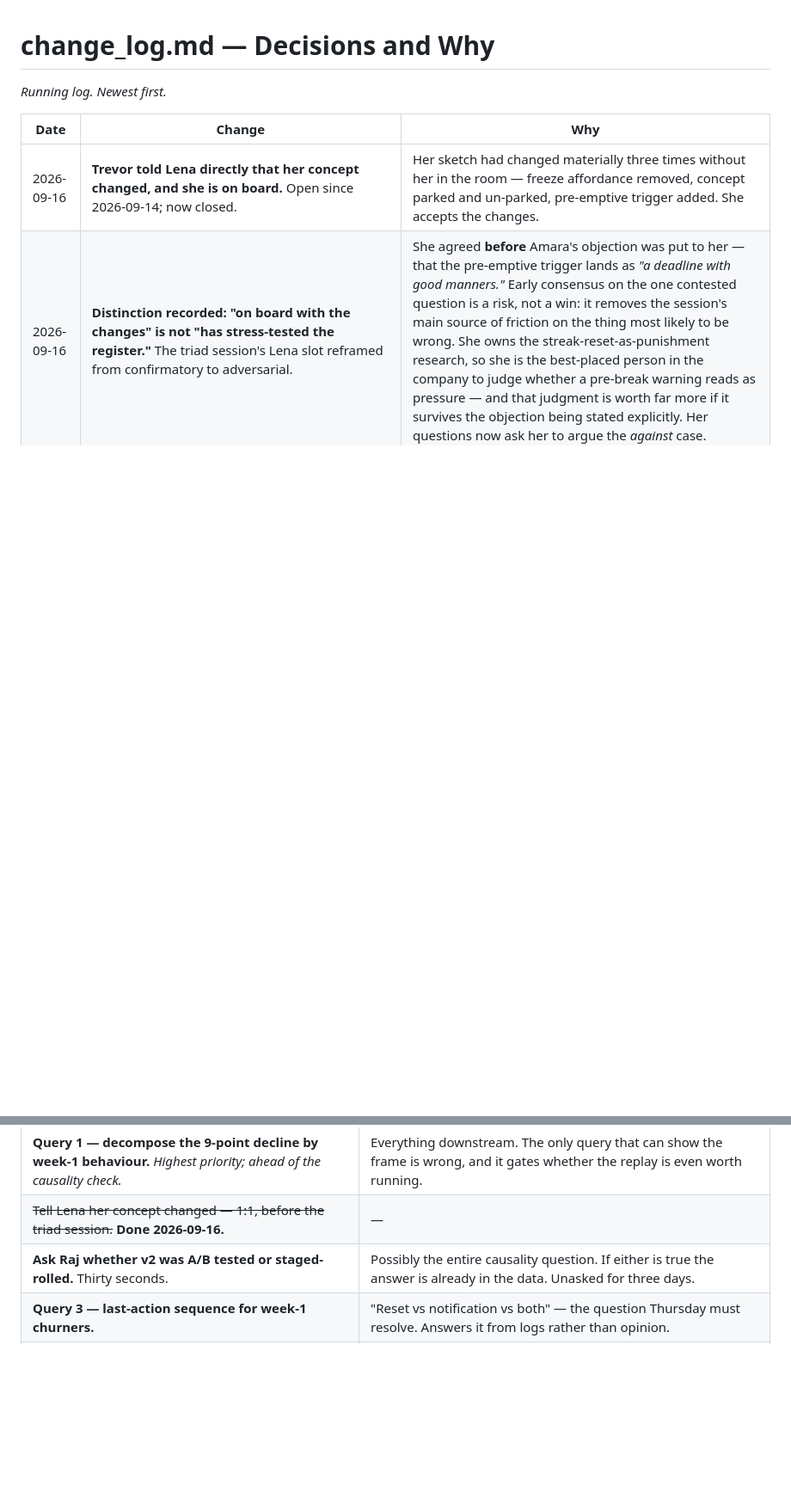
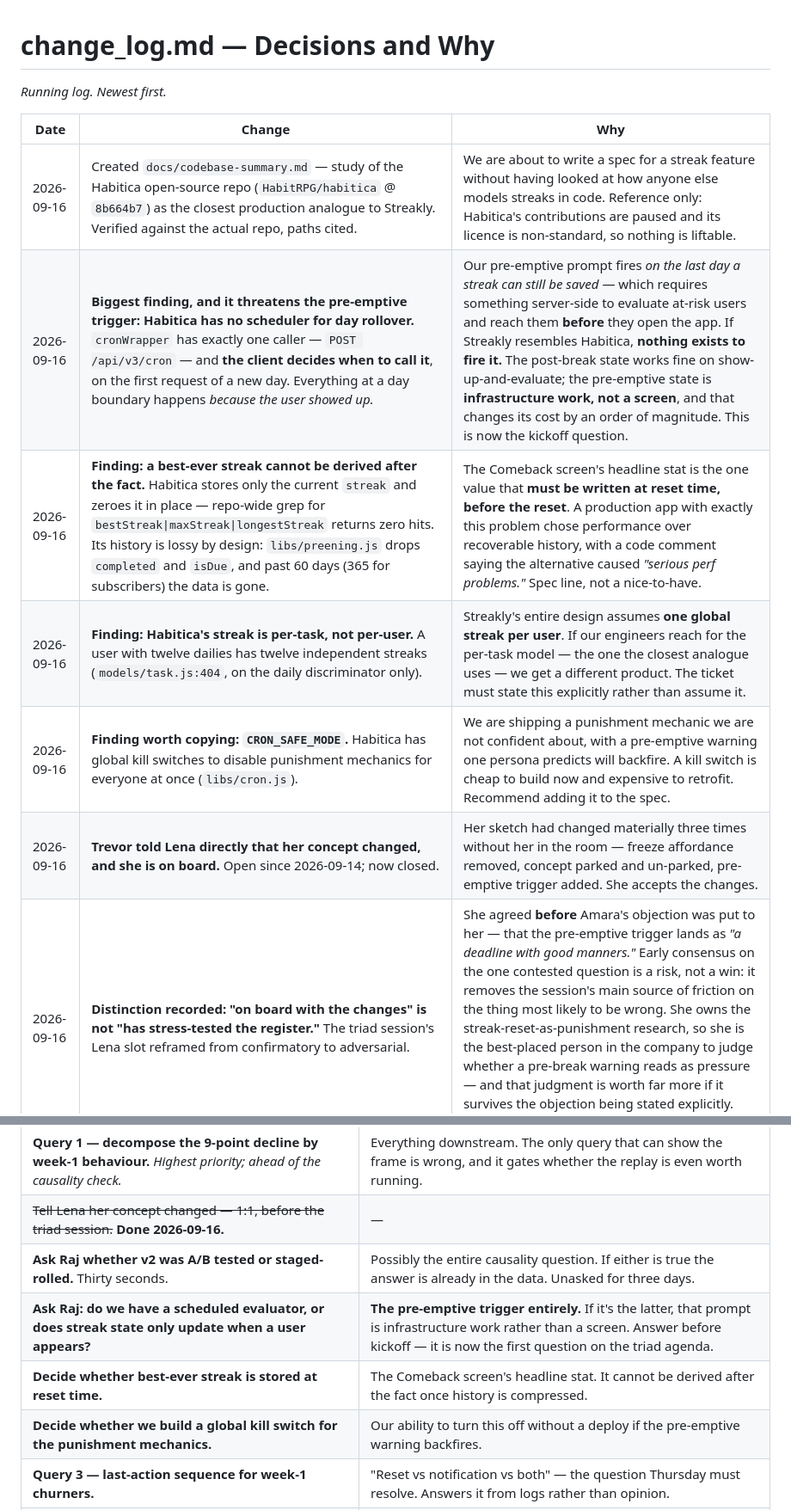
Before and after one commit to tlaverriere/IDEXX-tlav, a Markdown page: 01-orient/change_log.md, 2 parts joined by grey strips. Shown at 86% size. Drawn GitHub-style; blank space fills up the shorter version.

```diff
--- a/01-orient/change_log.md
+++ b/01-orient/change_log.md
@@ -4,6 +4,11 @@
 
 | Date | Change | Why |
 |------|--------|-----|
+| 2026-09-16 | Created `docs/codebase-summary.md` — study of the Habitica open-source repo (`HabitRPG/habitica` @ `8b664b7`) as the closest production analogue to Streakly. Verified against the actual repo, paths cited. | We are about to write a spec for a streak feature without having looked at how anyone else models streaks in code. Reference only: Habitica's contributions are paused and its licence is non-standard, so nothing is liftable. |
+| 2026-09-16 | **Biggest finding, and it threatens the pre-emptive trigger: Habitica has no scheduler for day rollover.** `cronWrapper` has exactly one caller — `POST /api/v3/cron` — and **the client decides when to call it**, on the first request of a new day. Everything at a day boundary happens *because the user showed up.* | Our pre-emptive prompt fires *on the last day a streak can still be saved* — which requires something server-side to evaluate at-risk users and reach them **before** they open the app. If Streakly resembles Habitica, **nothing exists to fire it.** The post-break state works fine on show-up-and-evaluate; the pre-emptive state is **infrastructure work, not a screen**, and that changes its cost by an order of magnitude. This is now the kickoff question. |
+| 2026-09-16 | **Finding: a best-ever streak cannot be derived after the fact.** Habitica stores only the current `streak` and zeroes it in place — repo-wide grep for `bestStreak\|maxStreak\|longestStreak` returns zero hits. Its history is lossy by design: `libs/preening.js` drops `completed` and `isDue`, and past 60 days (365 for subscribers) the data is gone. | The Comeback screen's headline stat is the one value that **must be written at reset time, before the reset**. A production app with exactly this problem chose performance over recoverable history, with a code comment saying the alternative caused *"serious perf problems."* Spec line, not a nice-to-have. |
+| 2026-09-16 | **Finding: Habitica's streak is per-task, not per-user.** A user with twelve dailies has twelve independent streaks (`models/task.js:404`, on the daily discriminator only). | Streakly's entire design assumes **one global streak per user**. If our engineers reach for the per-task model — the one the closest analogue uses — we get a different product. The ticket must state this explicitly rather than assume it. |
+| 2026-09-16 | **Finding worth copying: `CRON_SAFE_MODE`.** Habitica has global kill switches to disable punishment mechanics for everyone at once (`libs/cron.js`). | We are shipping a punishment mechanic we are not confident about, with a pre-emptive warning one persona predicts will backfire. A kill switch is cheap to build now and expensive to retrofit. Recommend adding it to the spec. |
 | 2026-09-16 | **Trevor told Lena directly that her concept changed, and she is on board.** Open since 2026-09-14; now closed. | Her sketch had changed materially three times without her in the room — freeze affordance removed, concept parked and un-parked, pre-emptive trigger added. She accepts the changes. |
 | 2026-09-16 | **Distinction recorded: "on board with the changes" is not "has stress-tested the register."** The triad session's Lena slot reframed from confirmatory to adversarial. | She agreed **before** Amara's objection was put to her — that the pre-emptive trigger lands as *"a deadline with good manners."* Early consensus on the one contested question is a risk, not a win: it removes the session's main source of friction on the thing most likely to be wrong. She owns the streak-reset-as-punishment research, so she is the best-placed person in the company to judge whether a pre-break warning reads as pressure — and that judgment is worth far more if it survives the objection being stated explicitly. Her questions now ask her to argue the *against* case. |
 | 2026-09-16 | Created `docs/triad-session.md` — 30-minute working-session agenda for Trevor, Raj and Lena, plus a post-session alignment template. | Framed explicitly as a working session, not a review: Marcus already approved the direction, so the room's job is getting three things **owned** rather than re-deciding the what. The one must-not-slip decision is an owner and date for Query 1 — the release is gated on it and it still has nobody on it. |
@@ -130,6 +135,9 @@ That matters most for the first row. **The release is gated on Query 1, and Quer
 | **Query 1 — decompose the 9-point decline by week-1 behaviour.** *Highest priority; ahead of the causality check.* | Everything downstream. The only query that can show the frame is wrong, and it gates whether the replay is even worth running. |
 | ~~Tell Lena her concept changed — 1:1, before the triad session.~~ **Done 2026-09-16.** | — |
 | **Ask Raj whether v2 was A/B tested or staged-rolled.** Thirty seconds. | Possibly the entire causality question. If either is true the answer is already in the data. Unasked for three days. |
+| **Ask Raj: do we have a scheduled evaluator, or does streak state only update when a user appears?** | **The pre-emptive trigger entirely.** If it's the latter, that prompt is infrastructure work rather than a screen. Answer before kickoff — it is now the first question on the triad agenda. |
+| **Decide whether best-ever streak is stored at reset time.** | The Comeback screen's headline stat. It cannot be derived after the fact once history is compressed. |
+| **Decide whether we build a global kill switch for the punishment mechanics.** | Our ability to turn this off without a deploy if the pre-emptive warning backfires. |
 | **Query 3 — last-action sequence for week-1 churners.** | "Reset vs notification vs both" — the question Thursday must resolve. Answers it from logs rather than opinion. |
 | **8–12 week-1 interviews, including users who never broke a streak.** | Claim C, and our n=1 problem on the most consequential thing we believe. Lena. The only item here measured in weeks rather than days. |
 | Causality check: did v2 cause the decline? **Demoted 2026-09-14** — attempted, and abandoned if unanswerable. First step is simply asking whether v2 was A/B tested or staged-rolled. | No longer blocking. If a staged rollout or prior A/B exists, a causal answer is already in the data; if not, it may be genuinely unanswerable, and that is an acceptable outcome. |
```
Also changed, not shown: CLAUDE.md (+1 -0 lines), docs/codebase-summary.md (added, +168 -0 lines).
